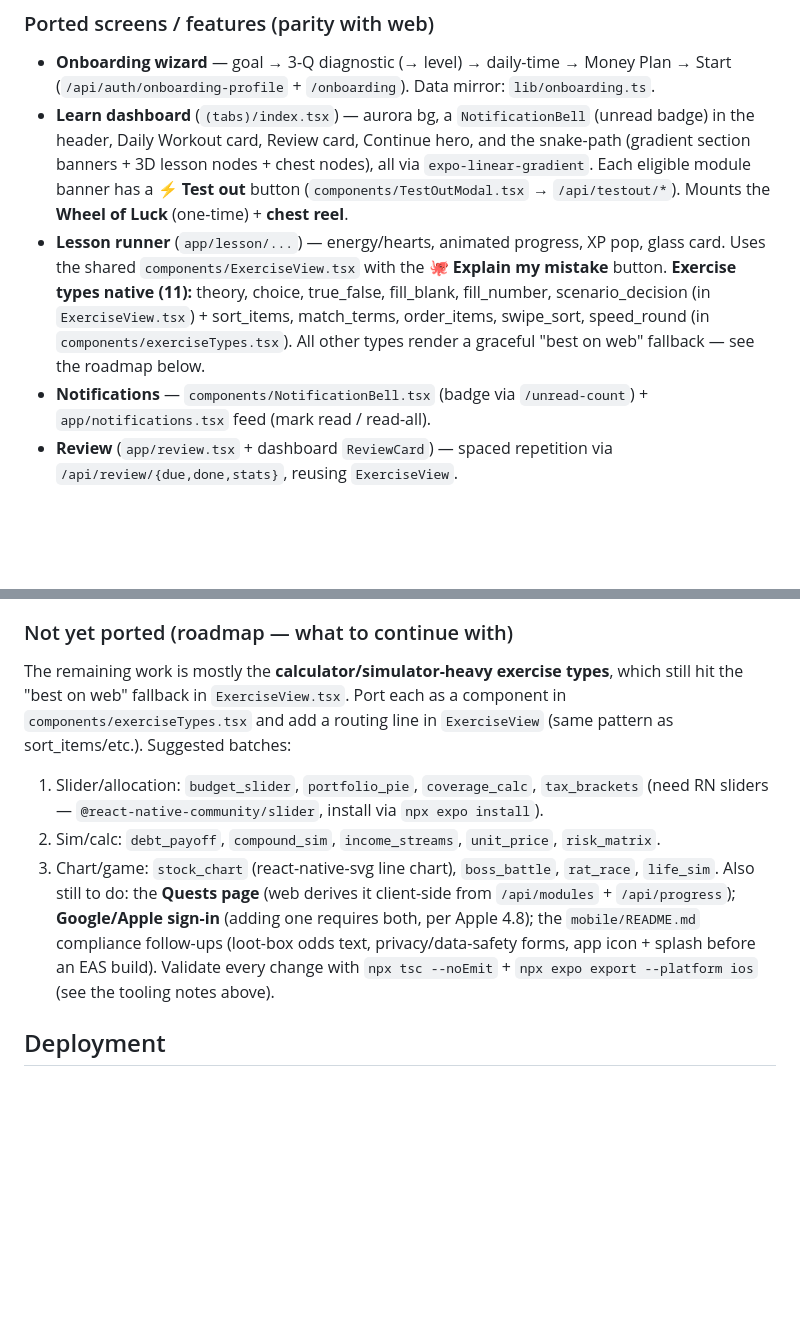
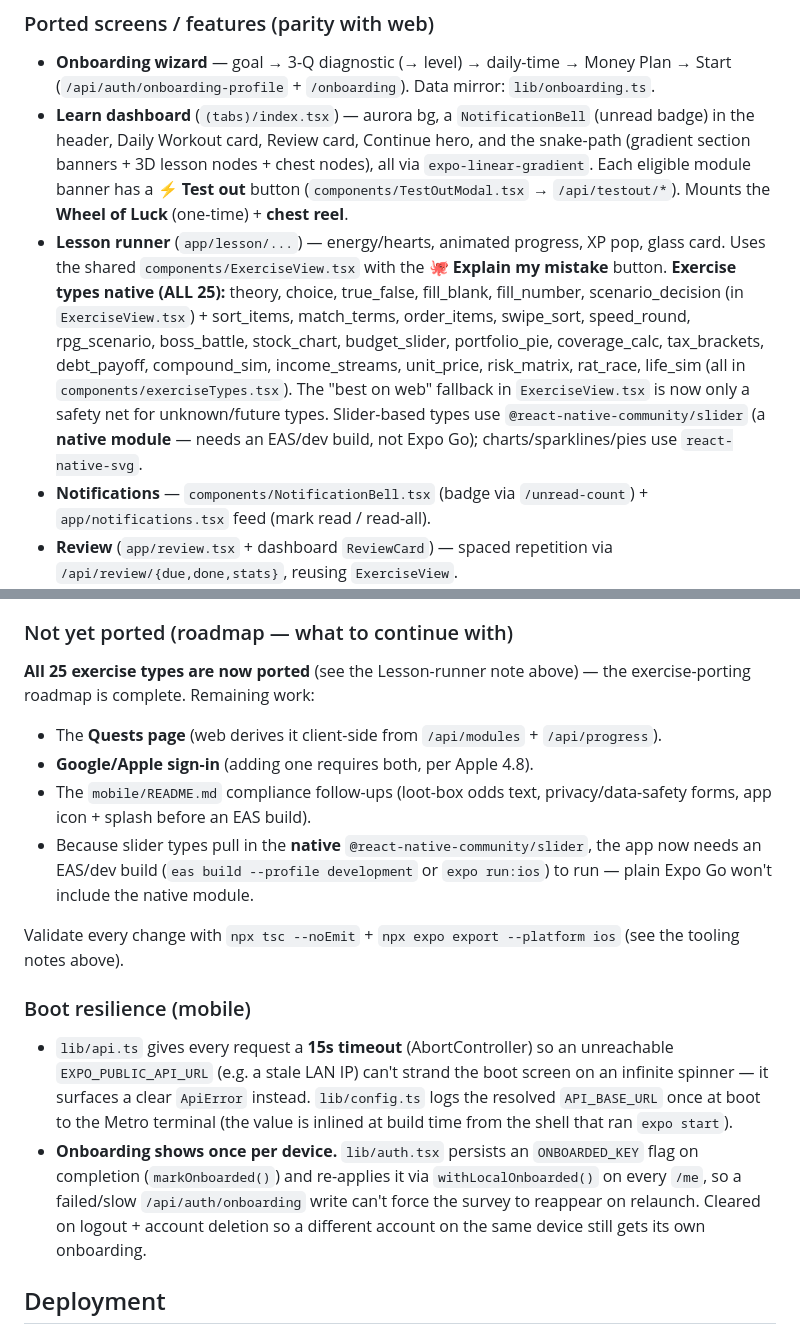
Before and after one commit to s1nbros/octolio-app, a Markdown page: CLAUDE.md, 2 parts joined by grey strips. Drawn GitHub-style; blank space fills up the shorter version.

Commit message:
docs: mobile exercise-type parity complete + boot-resilience notes
Updates CLAUDE.md: all 25 exercise types now render natively (roadmap done),
and documents the api.ts request timeout + boot API_BASE_URL log and the
once-per-device onboarding gate.

Co-Authored-By: Claude Opus 4.8 <noreply@anthropic.com>

```diff
--- a/CLAUDE.md
+++ b/CLAUDE.md
@@ -639,10 +639,14 @@ is re-authored in React Native primitives (`View`/`Text`/`StyleSheet`, no DOM/Ta
   the **Wheel of Luck** (one-time) + **chest reel**.
 - **Lesson runner** (`app/lesson/...`) — energy/hearts, animated progress, XP pop, glass card.
   Uses the shared `components/ExerciseView.tsx` with the 🐙 **Explain my mistake** button.
-  **Exercise types native (11):** theory, choice, true_false, fill_blank, fill_number,
+  **Exercise types native (ALL 25):** theory, choice, true_false, fill_blank, fill_number,
   scenario_decision (in `ExerciseView.tsx`) + sort_items, match_terms, order_items, swipe_sort,
-  speed_round (in `components/exerciseTypes.tsx`). All other types render a graceful "best on web"
-  fallback — see the roadmap below.
+  speed_round, rpg_scenario, boss_battle, stock_chart, budget_slider, portfolio_pie,
+  coverage_calc, tax_brackets, debt_payoff, compound_sim, income_streams, unit_price, risk_matrix,
+  rat_race, life_sim (all in `components/exerciseTypes.tsx`). The "best on web" fallback in
+  `ExerciseView.tsx` is now only a safety net for unknown/future types. Slider-based types use
+  `@react-native-community/slider` (a **native module** — needs an EAS/dev build, not Expo Go);
+  charts/sparklines/pies use `react-native-svg`.
 - **Notifications** — `components/NotificationBell.tsx` (badge via `/unread-count`) +
   `app/notifications.tsx` feed (mark read / read-all).
 - **Review** (`app/review.tsx` + dashboard `ReviewCard`) — spaced repetition via
@@ -675,19 +679,28 @@ is re-authored in React Native primitives (`View`/`Text`/`StyleSheet`, no DOM/Ta
   app icon/splash.
 
 ### Not yet ported (roadmap — what to continue with)
-The remaining work is mostly the **calculator/simulator-heavy exercise types**, which still hit
-the "best on web" fallback in `ExerciseView.tsx`. Port each as a component in
-`components/exerciseTypes.tsx` and add a routing line in `ExerciseView` (same pattern as
-sort_items/etc.). Suggested batches:
-1. Slider/allocation: `budget_slider`, `portfolio_pie`, `coverage_calc`, `tax_brackets`
-   (need RN sliders — `@react-native-community/slider`, install via `npx expo install`).
-2. Sim/calc: `debt_payoff`, `compound_sim`, `income_streams`, `unit_price`, `risk_matrix`.
-3. Chart/game: `stock_chart` (react-native-svg line chart), `boss_battle`, `rat_race`, `life_sim`.
-Also still to do: the **Quests page** (web derives it client-side from `/api/modules` +
-`/api/progress`); **Google/Apple sign-in** (adding one requires both, per Apple 4.8); the
-`mobile/README.md` compliance follow-ups (loot-box odds text, privacy/data-safety forms, app
-icon + splash before an EAS build). Validate every change with `npx tsc --noEmit` +
-`npx expo export --platform ios` (see the tooling notes above).
+**All 25 exercise types are now ported** (see the Lesson-runner note above) — the exercise-porting
+roadmap is complete. Remaining work:
+- The **Quests page** (web derives it client-side from `/api/modules` + `/api/progress`).
+- **Google/Apple sign-in** (adding one requires both, per Apple 4.8).
+- The `mobile/README.md` compliance follow-ups (loot-box odds text, privacy/data-safety forms, app
+  icon + splash before an EAS build).
+- Because slider types pull in the **native** `@react-native-community/slider`, the app now needs an
+  EAS/dev build (`eas build --profile development` or `expo run:ios`) to run — plain Expo Go won't
+  include the native module.
+
+Validate every change with `npx tsc --noEmit` + `npx expo export --platform ios` (see the tooling
+notes above).
+
+### Boot resilience (mobile)
+- `lib/api.ts` gives every request a **15s timeout** (AbortController) so an unreachable
+  `EXPO_PUBLIC_API_URL` (e.g. a stale LAN IP) can't strand the boot screen on an infinite spinner —
+  it surfaces a clear `ApiError` instead. `lib/config.ts` logs the resolved `API_BASE_URL` once at
+  boot to the Metro terminal (the value is inlined at build time from the shell that ran `expo start`).
+- **Onboarding shows once per device.** `lib/auth.tsx` persists an `ONBOARDED_KEY` flag on completion
+  (`markOnboarded()`) and re-applies it via `withLocalOnboarded()` on every `/me`, so a failed/slow
+  `/api/auth/onboarding` write can't force the survey to reappear on relaunch. Cleared on logout +
+  account deletion so a different account on the same device still gets its own onboarding.
 
 ## Deployment
 - Render: backend + frontend as separate services
```
